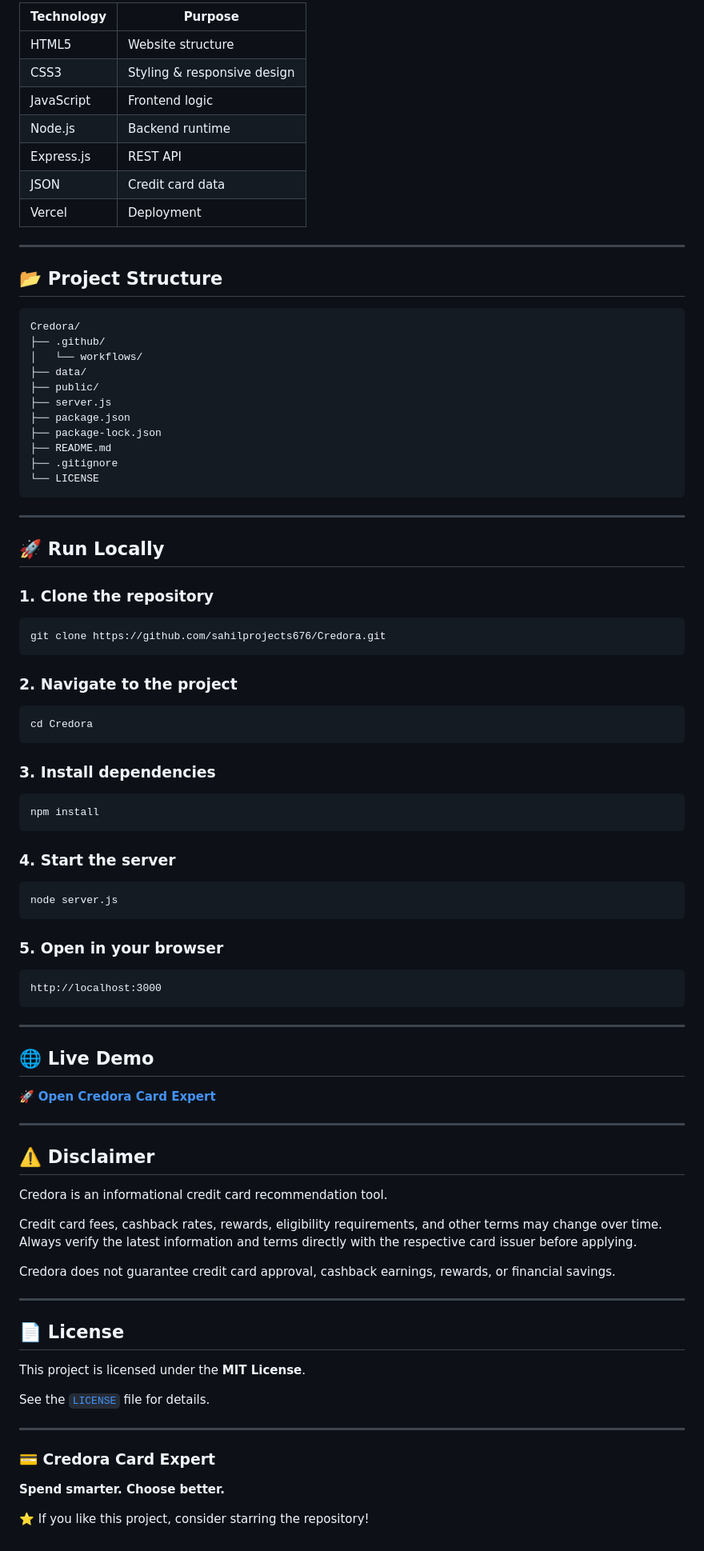
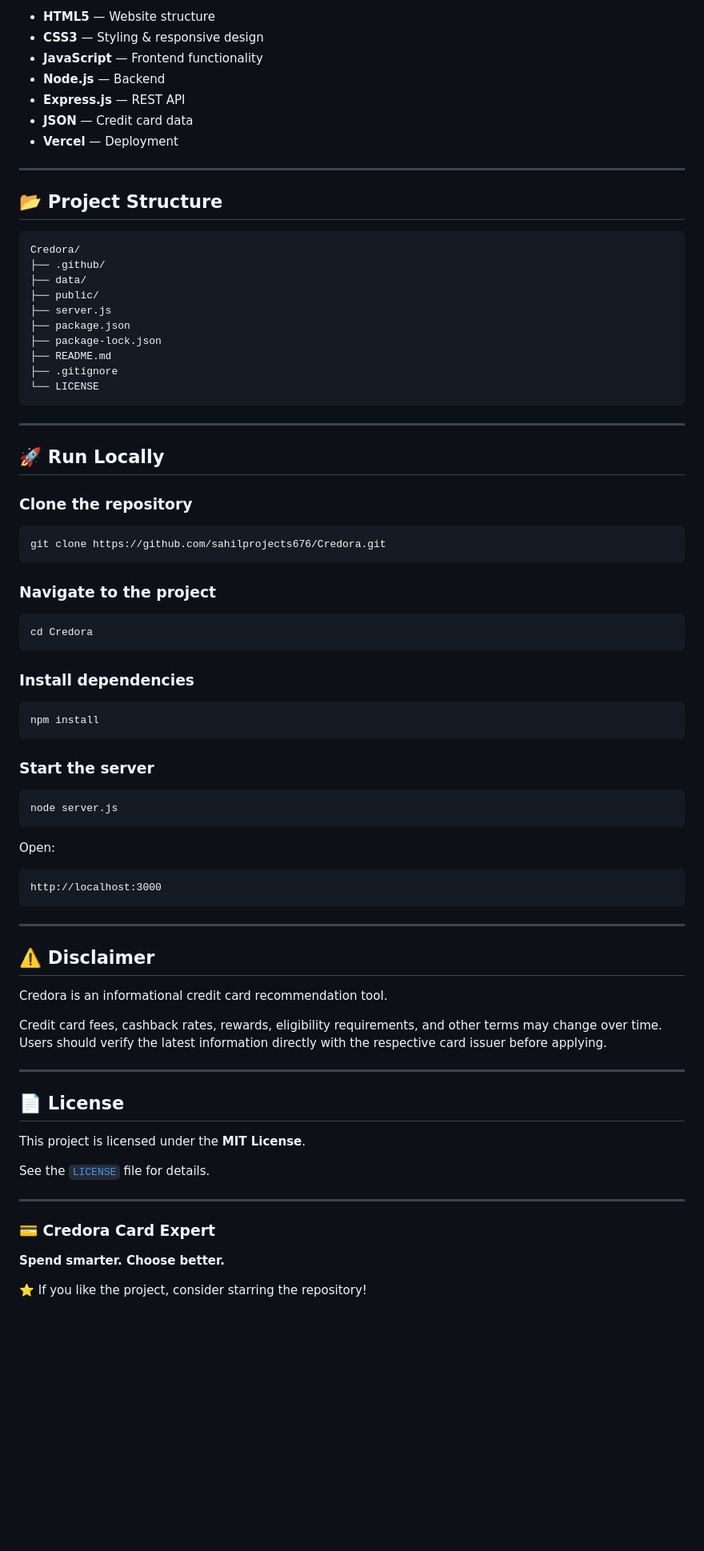
Before and after one commit to sahilprojects676/Credora, a Markdown page: README.md, the part around one of its changes. Shown at 80% size. Drawn GitHub-style; blank space fills up the shorter version.

````diff
--- a/README.md
+++ b/README.md
@@ -75,13 +79,11 @@ Top Recommended Cards
 
-| Technology | Purpose |
-|------------|---------|
-| HTML5 | Website structure |
-| CSS3 | Styling & responsive design |
-| JavaScript | Frontend logic |
-| Node.js | Backend runtime |
-| Express.js | REST API |
-| JSON | Credit card data |
-| Vercel | Deployment |
+- **HTML5** — Website structure
+- **CSS3** — Styling & responsive design
+- **JavaScript** — Frontend functionality
+- **Node.js** — Backend
+- **Express.js** — REST API
+- **JSON** — Credit card data
+- **Vercel** — Deployment
 
 ---
 
@@ -90,7 +92,6 @@ Top Recommended Cards
 ```text
 Credora/
 ├── .github/
-│   └── workflows/
 ├── data/
 ├── public/
 ├── server.js
@@ -105,31 +106,31 @@ Credora/
 
 ## 🚀 Run Locally
 
-### 1. Clone the repository
+### Clone the repository
 
 ```bash
 git clone https://github.com/sahilprojects676/Credora.git
 ```
 
-### 2. Navigate to the project
+### Navigate to the project
 
 ```bash
 cd Credora
 ```
 
-### 3. Install dependencies
+### Install dependencies
 
 ```bash
 npm install
 ```
 
-### 4. Start the server
+### Start the server
 
 ```bash
 node server.js
 ```
 
-### 5. Open in your browser
+Open:
 
 ```text
 http://localhost:3000
@@ -137,19 +138,11 @@ http://localhost:3000
 
 ---
 
-## 🌐 Live Demo
-
-🚀 **[Open Credora Card Expert](https://credoracardexpert.vercel.app/)**
-
----
-
 ## ⚠️ Disclaimer
 
 Credora is an informational credit card recommendation tool.
 
-Credit card fees, cashback rates, rewards, eligibility requirements, and other terms may change over time. Always verify the latest information and terms directly with the respective card issuer before applying.
-
-Credora does not guarantee credit card approval, cashback earnings, rewards, or financial savings.
+Credit card fees, cashback rates, rewards, eligibility requirements, and other terms may change over time. Users should verify the latest information directly with the respective card issuer before applying.
 
 ---
 
@@ -167,6 +160,6 @@ See the [`LICENSE`](LICENSE) file for details.
 
 **Spend smarter. Choose better.**
 
-⭐ If you like this project, consider starring the repository!
+⭐ If you like the project, consider starring the repository!
 
 </p>
````
Also changed, not shown: other parts of README.md (+23 -19 lines).
